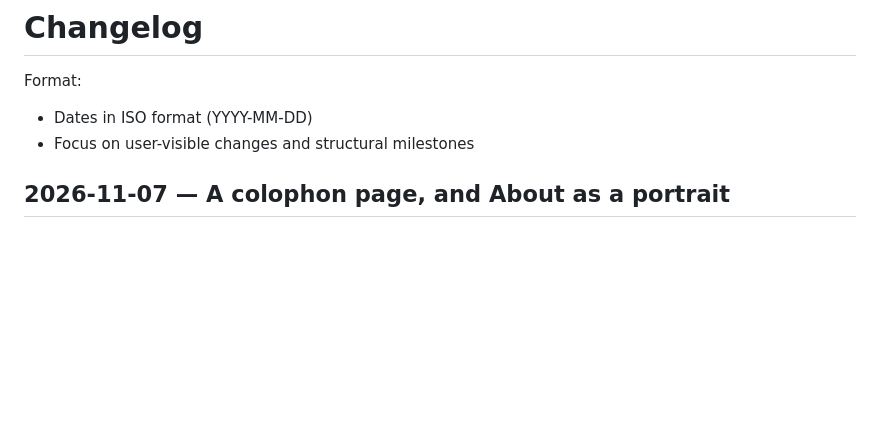
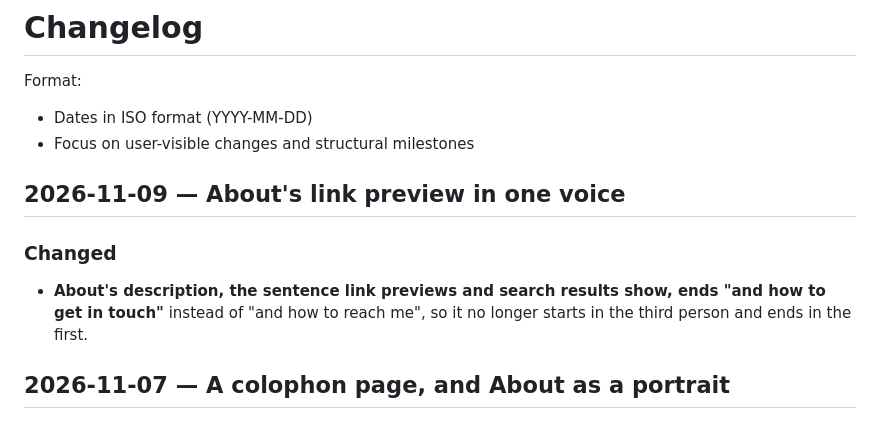
Before and after one commit to Seb-the-Canadian/sebthecanadian.ca, a Markdown page: CHANGELOG.md, the part around the change. Drawn GitHub-style; blank space fills up the shorter version.

Commit message:
copy(about): the link-preview description stays in one voice
"and how to get in touch" instead of "and how to reach me", so the
sentence no longer opens in the third person and closes in the first.
Seb's call on the Wave 4 decisions (2026-11-09); the page's own intro
keeps "reach me", where he is the speaker.

Co-Authored-By: Claude Fable 5.1 <noreply@anthropic.com>
Claude-Session: https://claude.ai/code/session_01UgwUQnccV1Y3tBedmcgovw

```diff
--- a/CHANGELOG.md
+++ b/CHANGELOG.md
@@ -3,6 +3,13 @@
 Format:
 - Dates in ISO format (YYYY-MM-DD)
 - Focus on user-visible changes and structural milestones
+
+## 2026-11-09 — About's link preview in one voice
+
+### Changed
+- **About's description, the sentence link previews and search results
+  show, ends "and how to get in touch"** instead of "and how to reach me",
+  so it no longer starts in the third person and ends in the first.
 
 ## 2026-11-07 — A colophon page, and About as a portrait
 
```
Also changed, not shown: src/about.md (+1 -1 lines).
